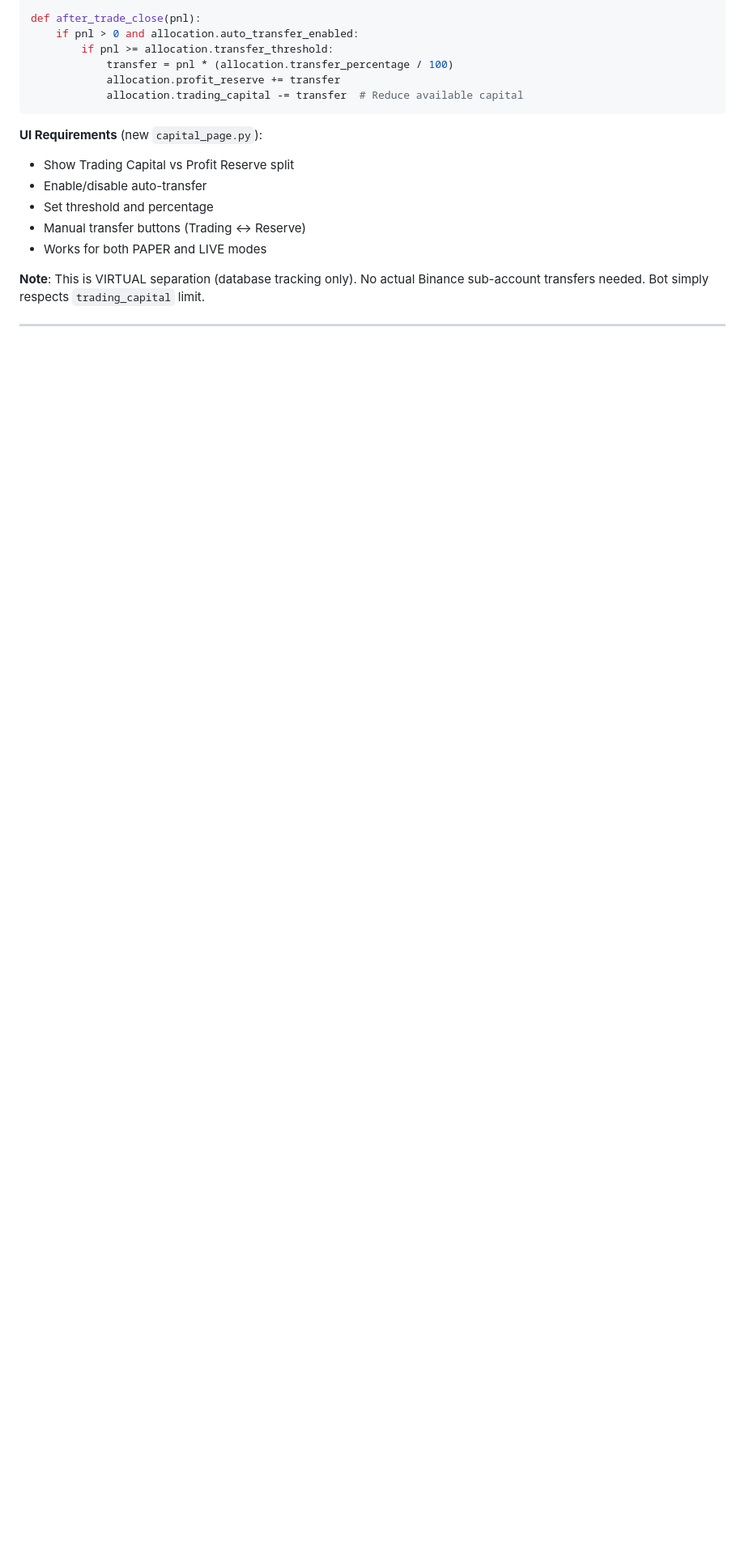
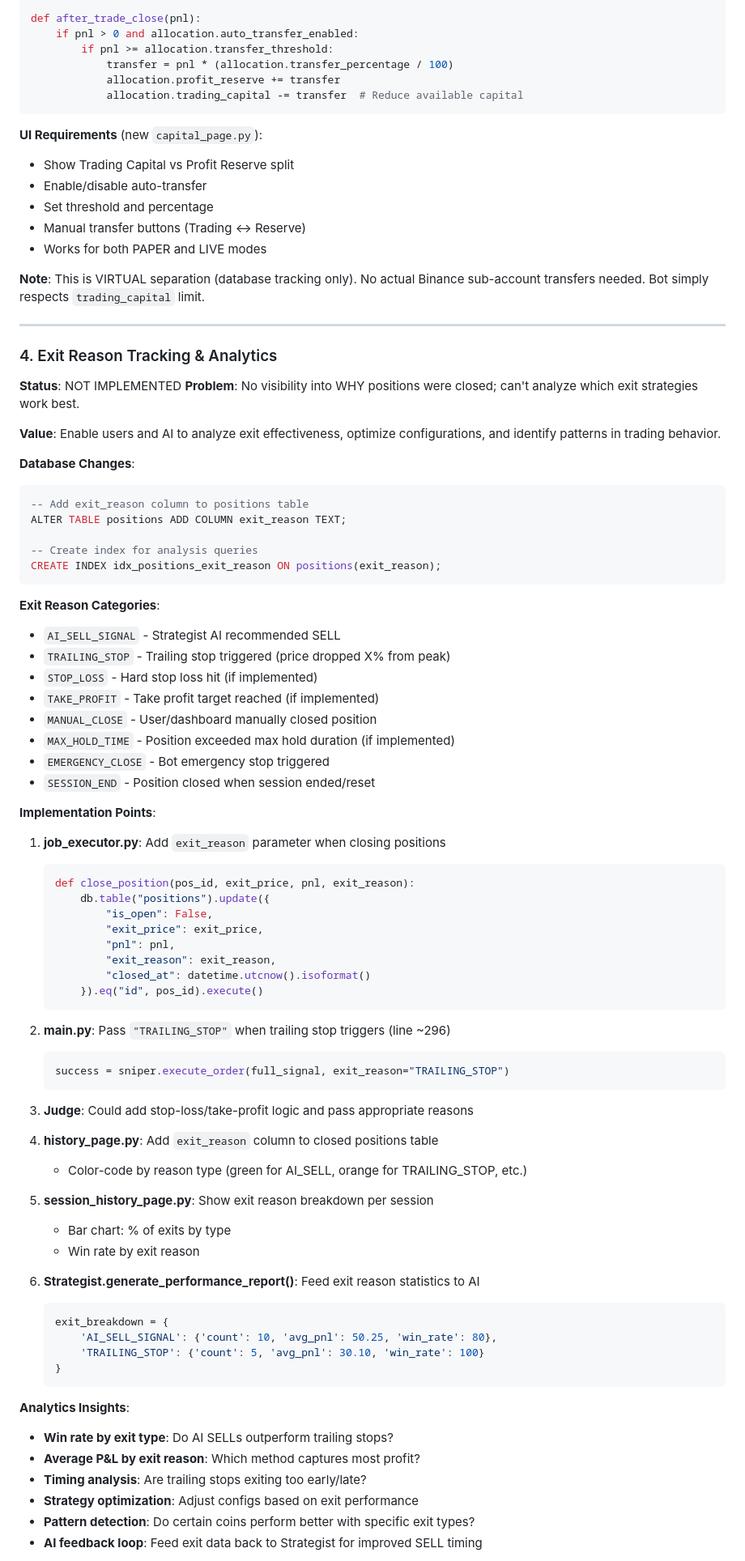
Before and after one commit to natthamonpisit/zenith-trading-bot, a Markdown page: CLAUDE.md, the part around one of its changes. Shown at 81% size. Rendered like a GitHub page; blank space fills up the shorter version.

Commit message:
docs: Add exit reason tracking design to CLAUDE.md
- Document exit reason tracking feature proposal
- Add exit reason categories (AI_SELL, TRAILING_STOP, etc.)
- Define implementation points for tracking why positions close
- Describe analytics value and insights
- Update status of completed features (Sessions, Capital Protection)

Co-Authored-By: Claude Sonnet 4.5 <noreply@anthropic.com>

````diff
--- a/CLAUDE.md
+++ b/CLAUDE.md
@@ -280,3 +280,71 @@ def after_trade_close(pnl):
 
 ---
 
+### 4. Exit Reason Tracking & Analytics
+**Status**: NOT IMPLEMENTED
+**Problem**: No visibility into WHY positions were closed; can't analyze which exit strategies work best.
+
+**Value**: Enable users and AI to analyze exit effectiveness, optimize configurations, and identify patterns in trading behavior.
+
+**Database Changes**:
+```sql
+-- Add exit_reason column to positions table
+ALTER TABLE positions ADD COLUMN exit_reason TEXT;
+
+-- Create index for analysis queries
+CREATE INDEX idx_positions_exit_reason ON positions(exit_reason);
+```
+
+**Exit Reason Categories**:
+- `AI_SELL_SIGNAL` - Strategist AI recommended SELL
+- `TRAILING_STOP` - Trailing stop triggered (price dropped X% from peak)
+- `STOP_LOSS` - Hard stop loss hit (if implemented)
+- `TAKE_PROFIT` - Take profit target reached (if implemented)
+- `MANUAL_CLOSE` - User/dashboard manually closed position
+- `MAX_HOLD_TIME` - Position exceeded max hold duration (if implemented)
+- `EMERGENCY_CLOSE` - Bot emergency stop triggered
+- `SESSION_END` - Position closed when session ended/reset
+
+**Implementation Points**:
+1. **job_executor.py**: Add `exit_reason` parameter when closing positions
+   ```python
+   def close_position(pos_id, exit_price, pnl, exit_reason):
+       db.table("positions").update({
+           "is_open": False,
+           "exit_price": exit_price,
+           "pnl": pnl,
+           "exit_reason": exit_reason,
+           "closed_at": datetime.utcnow().isoformat()
+       }).eq("id", pos_id).execute()
+   ```
+
+2. **main.py**: Pass `"TRAILING_STOP"` when trailing stop triggers (line ~296)
+   ```python
+   success = sniper.execute_order(full_signal, exit_reason="TRAILING_STOP")
+   ```
+
+3. **Judge**: Could add stop-loss/take-profit logic and pass appropriate reasons
+
+4. **history_page.py**: Add `exit_reason` column to closed positions table
+   - Color-code by reason type (green for AI_SELL, orange for TRAILING_STOP, etc.)
+
+5. **session_history_page.py**: Show exit reason breakdown per session
+   - Bar chart: % of exits by type
+   - Win rate by exit reason
+
+6. **Strategist.generate_performance_report()**: Feed exit reason statistics to AI
+   ```python
+   exit_breakdown = {
+       'AI_SELL_SIGNAL': {'count': 10, 'avg_pnl': 50.25, 'win_rate': 80},
+       'TRAILING_STOP': {'count': 5, 'avg_pnl': 30.10, 'win_rate': 100}
+   }
+   ```
+
+**Analytics Insights**:
+- **Win rate by exit type**: Do AI SELLs outperform trailing stops?
+- **Average P&L by exit reason**: Which method captures most profit?
+- **Timing analysis**: Are trailing stops exiting too early/late?
+- **Strategy optimization**: Adjust configs based on exit performance
+- **Pattern detection**: Do certain coins perform better with specific exit types?
+- **AI feedback loop**: Feed exit data back to Strategist for improved SELL timing
+
````
Also changed, not shown: other parts of CLAUDE.md (+20 -3 lines).
